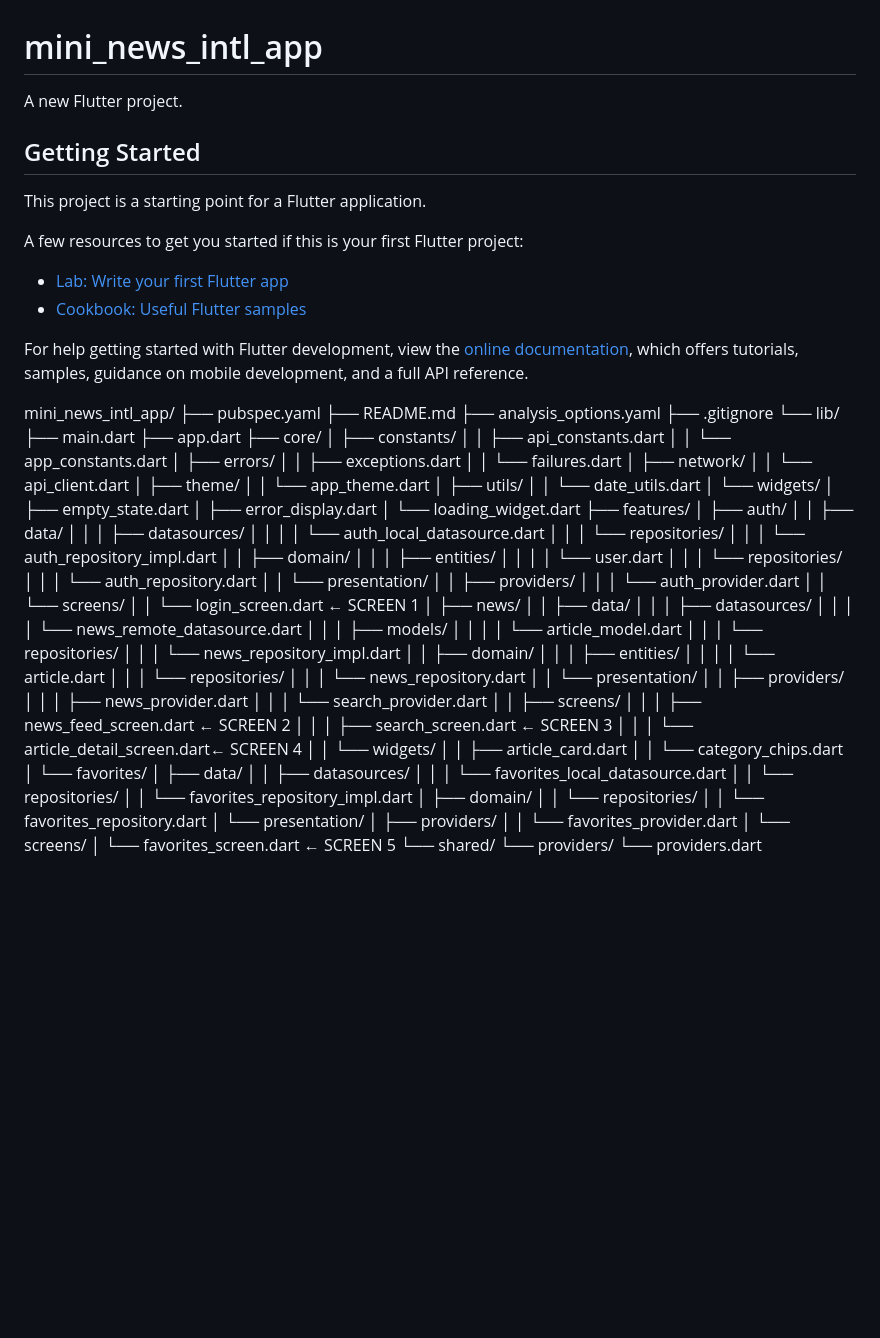
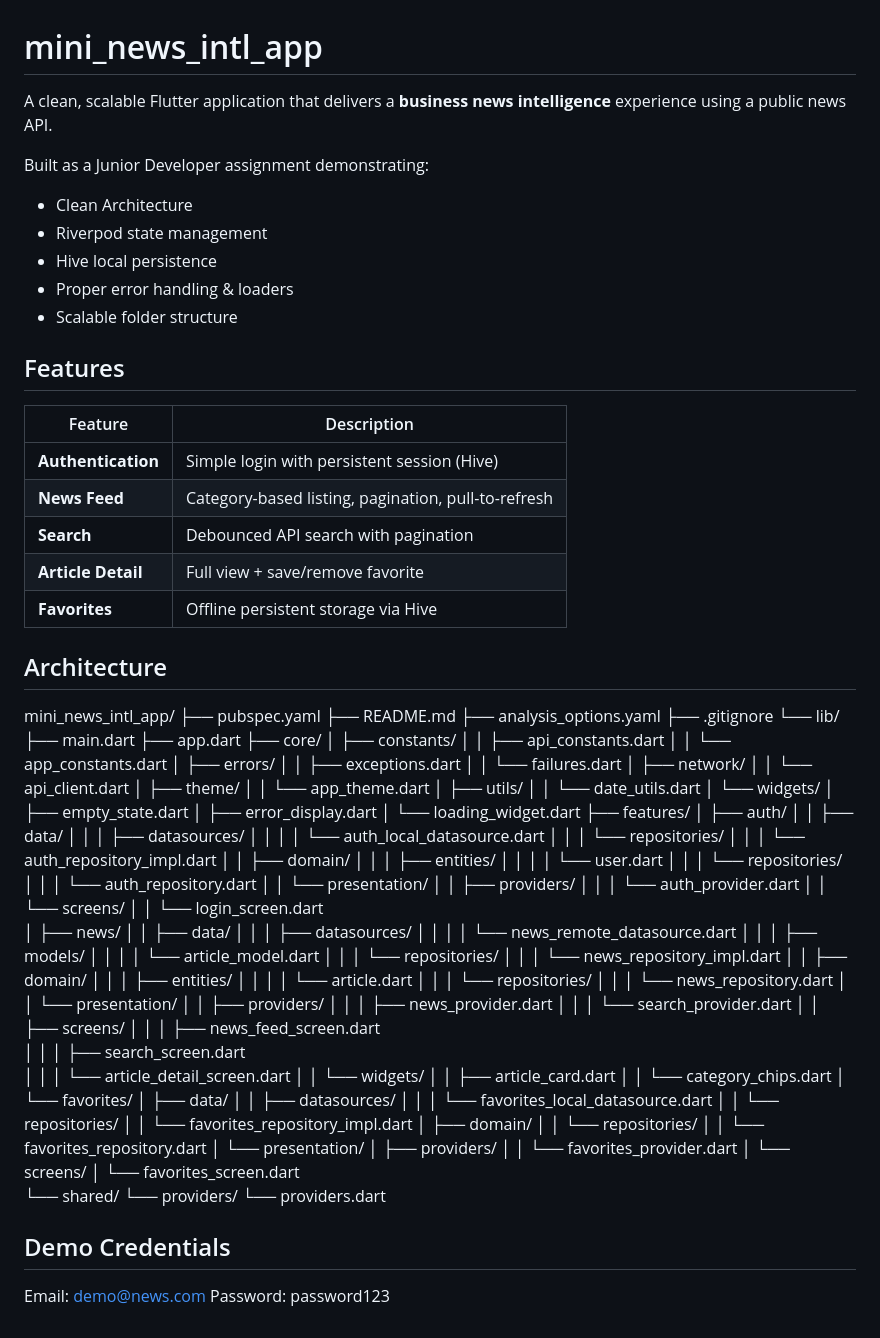
Before and after one commit to mjjyoti/mini_news_intl_app, a Markdown page: README.md, the part around the change. Rendered like a GitHub page; blank space fills up the shorter version.

```diff
--- a/README.md
+++ b/README.md
@@ -1,19 +1,26 @@
 # mini_news_intl_app
 
-A new Flutter project.
+A clean, scalable Flutter application that delivers a **business news intelligence** experience using a public news API.
 
-## Getting Started
+Built as a Junior Developer assignment demonstrating:
 
-This project is a starting point for a Flutter application.
+- Clean Architecture
+- Riverpod state management
+- Hive local persistence
+- Proper error handling & loaders
+- Scalable folder structure
 
-A few resources to get you started if this is your first Flutter project:
+## Features
 
-- [Lab: Write your first Flutter app](https://docs.flutter.dev/get-started/codelab)
-- [Cookbook: Useful Flutter samples](https://docs.flutter.dev/cookbook)
+| Feature | Description |
+|---------|-------------|
+| **Authentication** | Simple login with persistent session (Hive) |
+| **News Feed** | Category-based listing, pagination, pull-to-refresh |
+| **Search** | Debounced API search with pagination |
+| **Article Detail** | Full view + save/remove favorite |
+| **Favorites** | Offline persistent storage via Hive |
 
-For help getting started with Flutter development, view the
-[online documentation](https://docs.flutter.dev/), which offers tutorials,
-samples, guidance on mobile development, and a full API reference.
+## Architecture
 
 mini_news_intl_app/
 ├── pubspec.yaml
@@ -56,7 +63,7 @@ mini_news_intl_app/
 │   │       ├── providers/
 │   │       │   └── auth_provider.dart
 │   │       └── screens/
-│   │           └── login_screen.dart          ← SCREEN 1
+│   │           └── login_screen.dart
 │   ├── news/
 │   │   ├── data/
 │   │   │   ├── datasources/
@@ -75,9 +82,9 @@ mini_news_intl_app/
 │   │       │   ├── news_provider.dart
 │   │       │   └── search_provider.dart
 │   │       ├── screens/
-│   │       │   ├── news_feed_screen.dart     ← SCREEN 2
-│   │       │   ├── search_screen.dart        ← SCREEN 3
-│   │       │   └── article_detail_screen.dart← SCREEN 4
+│   │       │   ├── news_feed_screen.dart
+│   │       │   ├── search_screen.dart
+│   │       │   └── article_detail_screen.dart
 │   │       └── widgets/
 │   │           ├── article_card.dart
 │   │           └── category_chips.dart
@@ -94,7 +101,12 @@ mini_news_intl_app/
 │           ├── providers/
 │           │   └── favorites_provider.dart
 │           └── screens/
-│               └── favorites_screen.dart     ← SCREEN 5
+│               └── favorites_screen.dart
 └── shared/
     └── providers/
         └── providers.dart
+
+## Demo Credentials
+
+Email:    demo@news.com
+Password: password123
```
